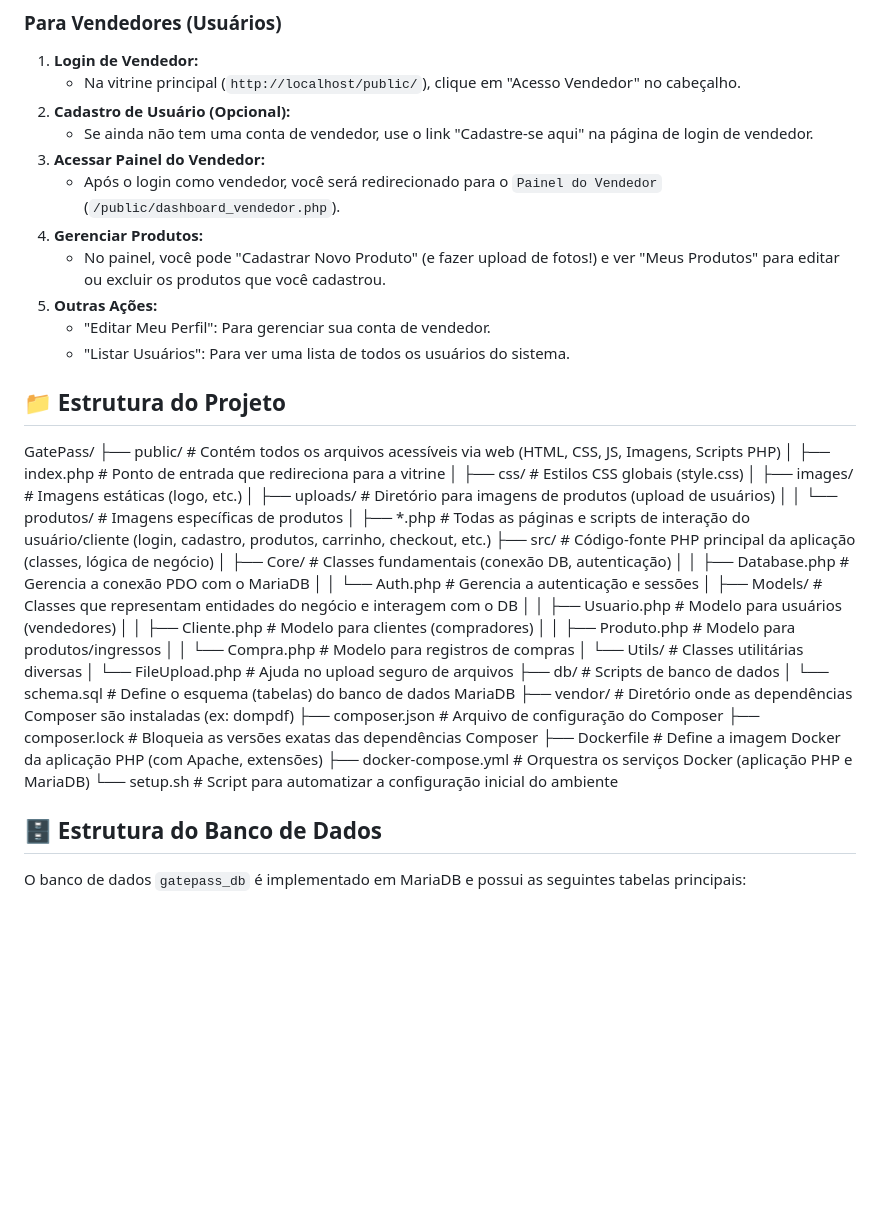
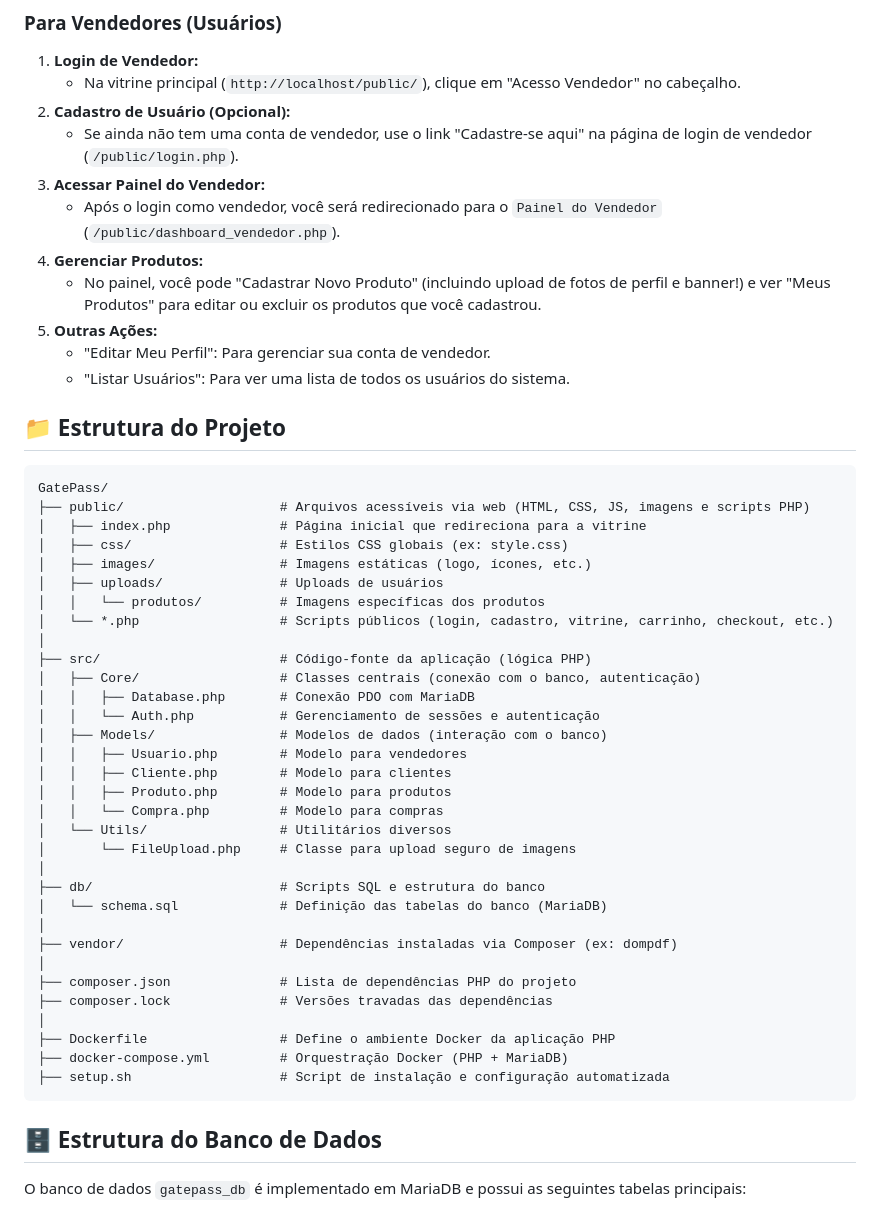
Before and after one commit to michelliwalker/gatepass, a Markdown page: README.md, the part around the change printed below. Drawn GitHub-style; blank space fills up the shorter version.

````diff
--- a/README.md
+++ b/README.md
@@ -147,44 +172,51 @@ Certifique-se de ter o [Docker Desktop](https://www.docker.com/products/docker-d
 1.  **Login de Vendedor:**
     * Na vitrine principal (`http://localhost/public/`), clique em "Acesso Vendedor" no cabeçalho.
 2.  **Cadastro de Usuário (Opcional):**
-    * Se ainda não tem uma conta de vendedor, use o link "Cadastre-se aqui" na página de login de vendedor.
+    * Se ainda não tem uma conta de vendedor, use o link "Cadastre-se aqui" na página de login de vendedor (`/public/login.php`).
 3.  **Acessar Painel do Vendedor:**
     * Após o login como vendedor, você será redirecionado para o `Painel do Vendedor` (`/public/dashboard_vendedor.php`).
 4.  **Gerenciar Produtos:**
-    * No painel, você pode "Cadastrar Novo Produto" (e fazer upload de fotos!) e ver "Meus Produtos" para editar ou excluir os produtos que você cadastrou.
+    * No painel, você pode "Cadastrar Novo Produto" (incluindo upload de fotos de perfil e banner!) e ver "Meus Produtos" para editar ou excluir os produtos que você cadastrou.
 5.  **Outras Ações:**
     * "Editar Meu Perfil": Para gerenciar sua conta de vendedor.
     * "Listar Usuários": Para ver uma lista de todos os usuários do sistema.
 
 ## 📁 Estrutura do Projeto
 
+```
 GatePass/
-├── public/                 # Contém todos os arquivos acessíveis via web (HTML, CSS, JS, Imagens, Scripts PHP)
-│   ├── index.php           # Ponto de entrada que redireciona para a vitrine
-│   ├── css/                # Estilos CSS globais (style.css)
-│   ├── images/             # Imagens estáticas (logo, etc.)
-│   ├── uploads/            # Diretório para imagens de produtos (upload de usuários)
-│   │   └── produtos/       # Imagens específicas de produtos
-│   ├── *.php               # Todas as páginas e scripts de interação do usuário/cliente (login, cadastro, produtos, carrinho, checkout, etc.)
-├── src/                    # Código-fonte PHP principal da aplicação (classes, lógica de negócio)
-│   ├── Core/               # Classes fundamentais (conexão DB, autenticação)
-│   │   ├── Database.php    # Gerencia a conexão PDO com o MariaDB
-│   │   └── Auth.php        # Gerencia a autenticação e sessões
-│   ├── Models/             # Classes que representam entidades do negócio e interagem com o DB
-│   │   ├── Usuario.php     # Modelo para usuários (vendedores)
-│   │   ├── Cliente.php     # Modelo para clientes (compradores)
-│   │   ├── Produto.php     # Modelo para produtos/ingressos
-│   │   └── Compra.php      # Modelo para registros de compras
-│   └── Utils/              # Classes utilitárias diversas
-│       └── FileUpload.php  # Ajuda no upload seguro de arquivos
-├── db/                     # Scripts de banco de dados
-│   └── schema.sql          # Define o esquema (tabelas) do banco de dados MariaDB
-├── vendor/                 # Diretório onde as dependências Composer são instaladas (ex: dompdf)
-├── composer.json           # Arquivo de configuração do Composer
-├── composer.lock           # Bloqueia as versões exatas das dependências Composer
-├── Dockerfile              # Define a imagem Docker da aplicação PHP (com Apache, extensões)
-├── docker-compose.yml      # Orquestra os serviços Docker (aplicação PHP e MariaDB)
-└── setup.sh                # Script para automatizar a configuração inicial do ambiente
+├── public/                    # Arquivos acessíveis via web (HTML, CSS, JS, imagens e scripts PHP)
+│   ├── index.php              # Página inicial que redireciona para a vitrine
+│   ├── css/                   # Estilos CSS globais (ex: style.css)
+│   ├── images/                # Imagens estáticas (logo, ícones, etc.)
+│   ├── uploads/               # Uploads de usuários
+│   │   └── produtos/          # Imagens específicas dos produtos
+│   └── *.php                  # Scripts públicos (login, cadastro, vitrine, carrinho, checkout, etc.)
+│
+├── src/                       # Código-fonte da aplicação (lógica PHP)
+│   ├── Core/                  # Classes centrais (conexão com o banco, autenticação)
+│   │   ├── Database.php       # Conexão PDO com MariaDB
+│   │   └── Auth.php           # Gerenciamento de sessões e autenticação
+│   ├── Models/                # Modelos de dados (interação com o banco)
+│   │   ├── Usuario.php        # Modelo para vendedores
+│   │   ├── Cliente.php        # Modelo para clientes
+│   │   ├── Produto.php        # Modelo para produtos
+│   │   └── Compra.php         # Modelo para compras
+│   └── Utils/                 # Utilitários diversos
+│       └── FileUpload.php     # Classe para upload seguro de imagens
+│
+├── db/                        # Scripts SQL e estrutura do banco
+│   └── schema.sql             # Definição das tabelas do banco (MariaDB)
+│
+├── vendor/                    # Dependências instaladas via Composer (ex: dompdf)
+│
+├── composer.json              # Lista de dependências PHP do projeto
+├── composer.lock              # Versões travadas das dependências
+│
+├── Dockerfile                 # Define o ambiente Docker da aplicação PHP
+├── docker-compose.yml         # Orquestração Docker (PHP + MariaDB)
+├── setup.sh                   # Script de instalação e configuração automatizada
+```
 
 
 ## 🗄️ Estrutura do Banco de Dados
````
Also changed, not shown: other parts of README.md (+88 -62 lines).
